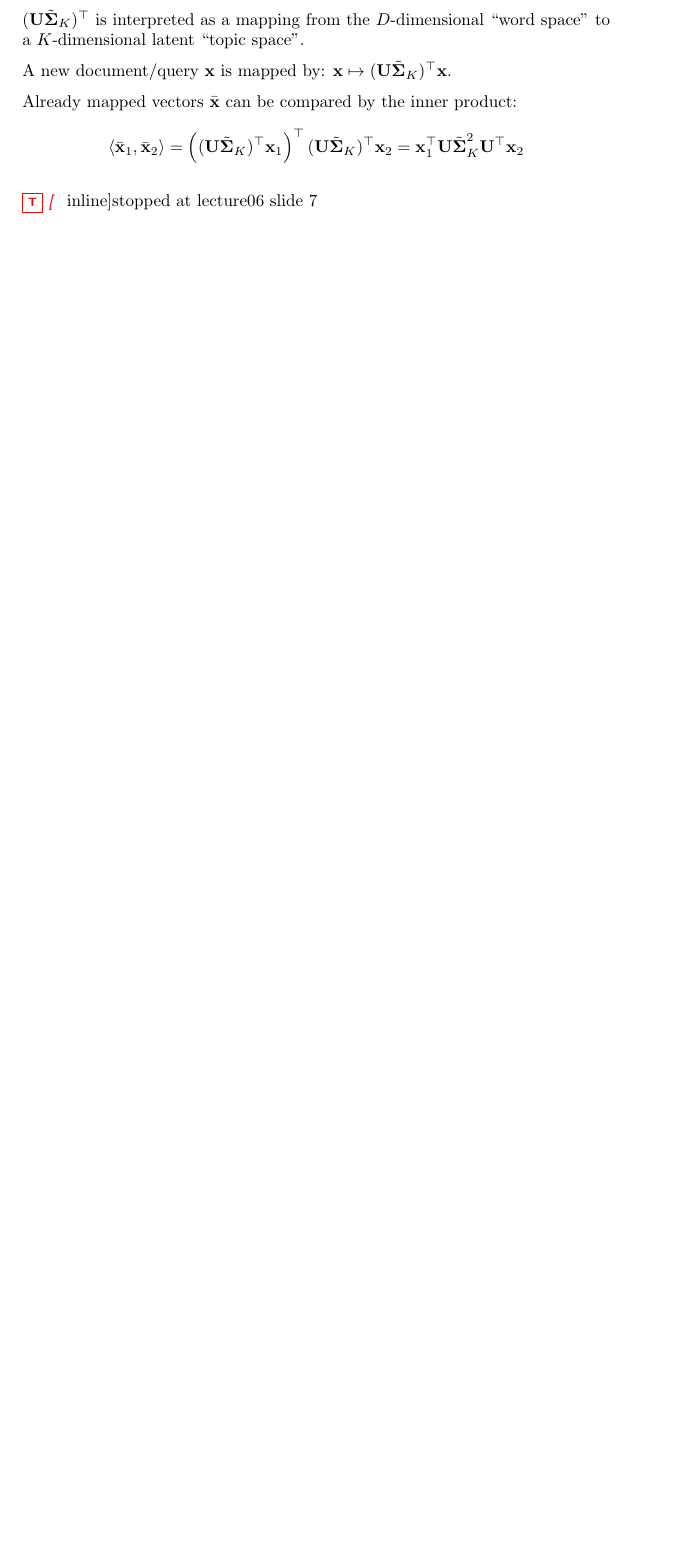
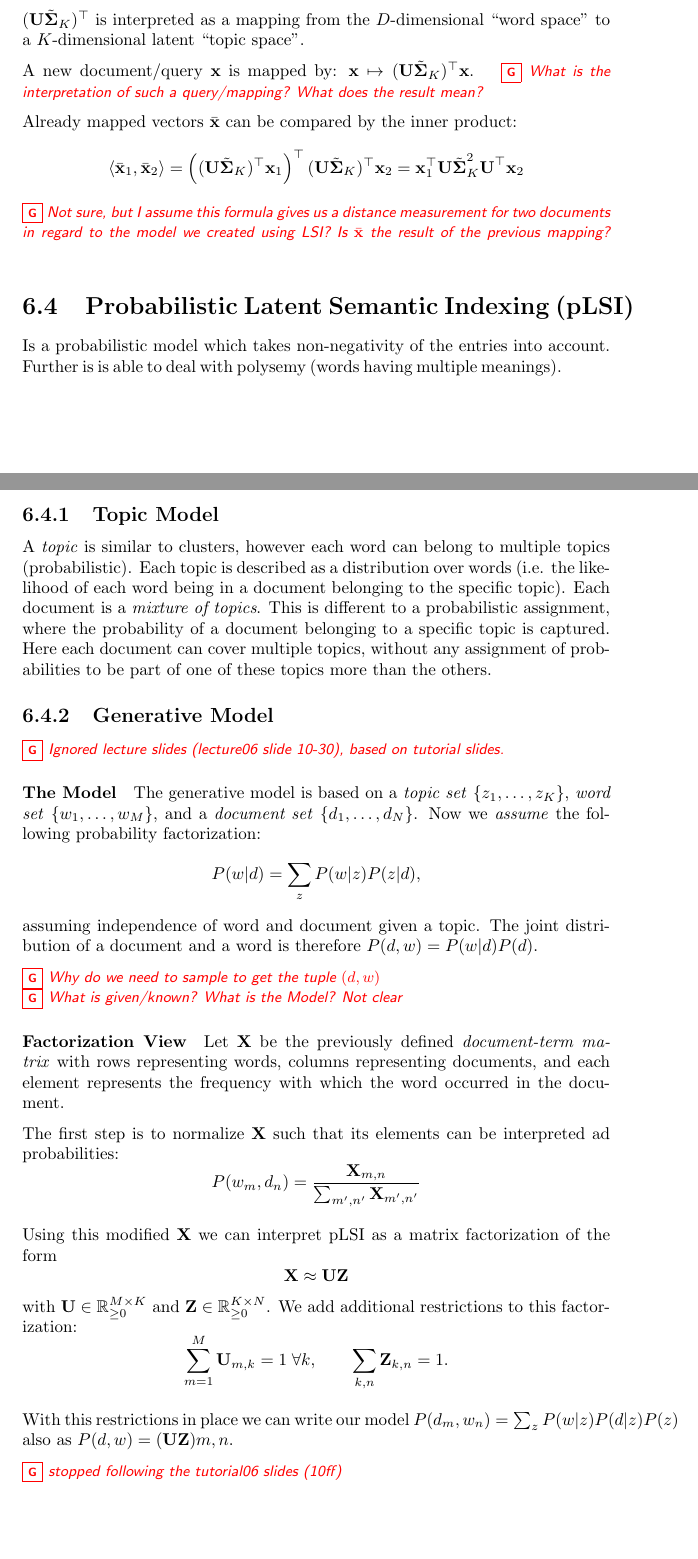
Before and after one commit to groggi/eth-cil-summary, a LaTeX document (main.tex, which reads nonegmatrfact.tex): part of page 26 of 32 before the commit and two parts of pages 26 and 27 of 33 after it, the two joined at a grey line, cut so that both start at the same text, the shorter picture padded with empty space. Compiled offline with pdfLaTeX.

Commit message:
first attempt somehow to understand lecture06/tutorial06

```diff
--- a/main.tex
+++ b/main.tex
@@ -85,7 +85,7 @@
  }
 }
 
-\newcommand\todo[1]{\mynote{T}{red}{#1}}
+\newcommand\todo[1]{\mynote{G}{red}{#1}}
 
 %
 % math symbols/functions
--- a/nonegmatrfact.tex
+++ b/nonegmatrfact.tex
@@ -63,7 +57,7 @@ Here \(\tilde{\matr{\Sigma}}_K\) contains only the largest \(K\) singular values
 
 \((\matr{U} \tilde{\matr{\Sigma}}_K)^\top\) is interpreted as a mapping from the \(D\)-dimensional ``word space'' to a \(K\)-dimensional latent ``topic space''.
 
-A new document/query \(\matr{x}\) is mapped by: \( \matr{x} \mapsto (\matr{U} \tilde{\matr{\Sigma}}_K)^\top \matr{x}\).
+A new document/query \(\matr{x}\) is mapped by: \( \matr{x} \mapsto (\matr{U} \tilde{\matr{\Sigma}}_K)^\top \matr{x}\). \todo{What is the interpretation of such a query/mapping? What does the result mean?}
 
 Already mapped vectors \(\bar{\matr{x}}\) can be compared by the inner product:
 \[
@@ -71,5 +65,43 @@ Already mapped vectors \(\bar{\matr{x}}\) can be compared by the inner product:
 (\matr{U} \tilde{\matr{\Sigma}}_K)^\top \matr{x}_1
 \right)^\top (\matr{U} \tilde{\matr{\Sigma}}_K)^\top \matr{x}_2 = \matr{x}_1^\top \matr{U} \tilde{\matr{\Sigma}}_K^2 \matr{U}^\top \matr{x}_2
 \]
+\todo{Not sure, but I assume this formula gives us a distance measurement for two documents in regard to the model we created using LSI? Is \(\bar{\matr{x}}\) the result of the previous mapping?}
 
-\todo[inline]{stopped at lecture06 slide 7}
+\section{Probabilistic Latent Semantic Indexing (pLSI)}
+Is a probabilistic model which takes non-negativity of the entries into account. Further is is able to deal with polysemy (words having multiple meanings).
+
+\subsection{Topic Model}
+A \emph{topic} is similar to clusters, however each word can belong to multiple topics (probabilistic). Each topic is described as a distribution over words (i.e. the likelihood of each word being in a document belonging to the specific topic). Each document is a \emph{mixture of topics}. This is different to a probabilistic assignment, where the probability of a document belonging to a specific topic is captured. Here each document can cover multiple topics, without any assignment of probabilities to be part of one of these topics more than the others.
+
+\subsection{Generative Model}
+\todo{Ignored lecture slides (lecture06 slide 10-30), based on tutorial slides.}
+
+\paragraph{The Model}
+The generative model is based on a \emph{topic set} \(\{z_1, \ldots, z_K\}\), \emph{word set} \(\{w_1, \ldots, w_M\}\), and a \emph{document set} \(\{d_1, \ldots, d_N\}\). Now we \emph{assume} the following probability factorization:
+\[
+P(w | d) = \sum_z P(w | z) P(z | d),
+\] assuming independence of word and document given a topic. The joint distribution of a document and a word is therefore \(P(d, w) = P(w | d) P(d)\).
+
+\todo{Why do we need to sample to get the tuple \((d,w)\)}\\
+\todo{What is given/known? What is the Model? Not clear}
+
+\paragraph{Factorization View}
+Let \(\matr{X}\) be the previously defined \emph{document-term matrix} with rows representing words, columns representing documents, and each element represents the frequency with which the word occurred in the document.
+
+The first step is to normalize \(\matr{X}\) such that its elements can be interpreted ad probabilities:
+\[
+P(w_m, d_n) = \frac{\matr{X}_{m, n}}{\sum_{m', n'} \matr{X}_{m', n'}}
+\]
+
+Using this modified \(\matr{X}\) we can interpret pLSI as a matrix factorization of the form
+\[
+\matr{X} \approx \matr{UZ}
+\]
+with \(\matr{U} \in \R_{\geq 0}^{M \times K}\) and \(\matr{Z} \in \R_{\geq 0}^{K \times N}\). We add additional restrictions to this factorization:
+\[
+\sum_{m=1}^M \matr{U}_{m, k} = 1 \; \forall k, \quad\quad \sum_{k, n} \matr{Z}_{k,n} = 1.
+\]
+
+With this restrictions in place we can write our model \(P(d_m, w_n) = \sum_z P(w|z)P(d|z)P(z)\) also as \(P(d, w) = (\matr{UZ}){m, n}\).
+
+\todo{stopped following the tutorial06 slides (10ff)}
```
Also changed, not shown: nonegmatrfact.tex (18 more changed lines).
